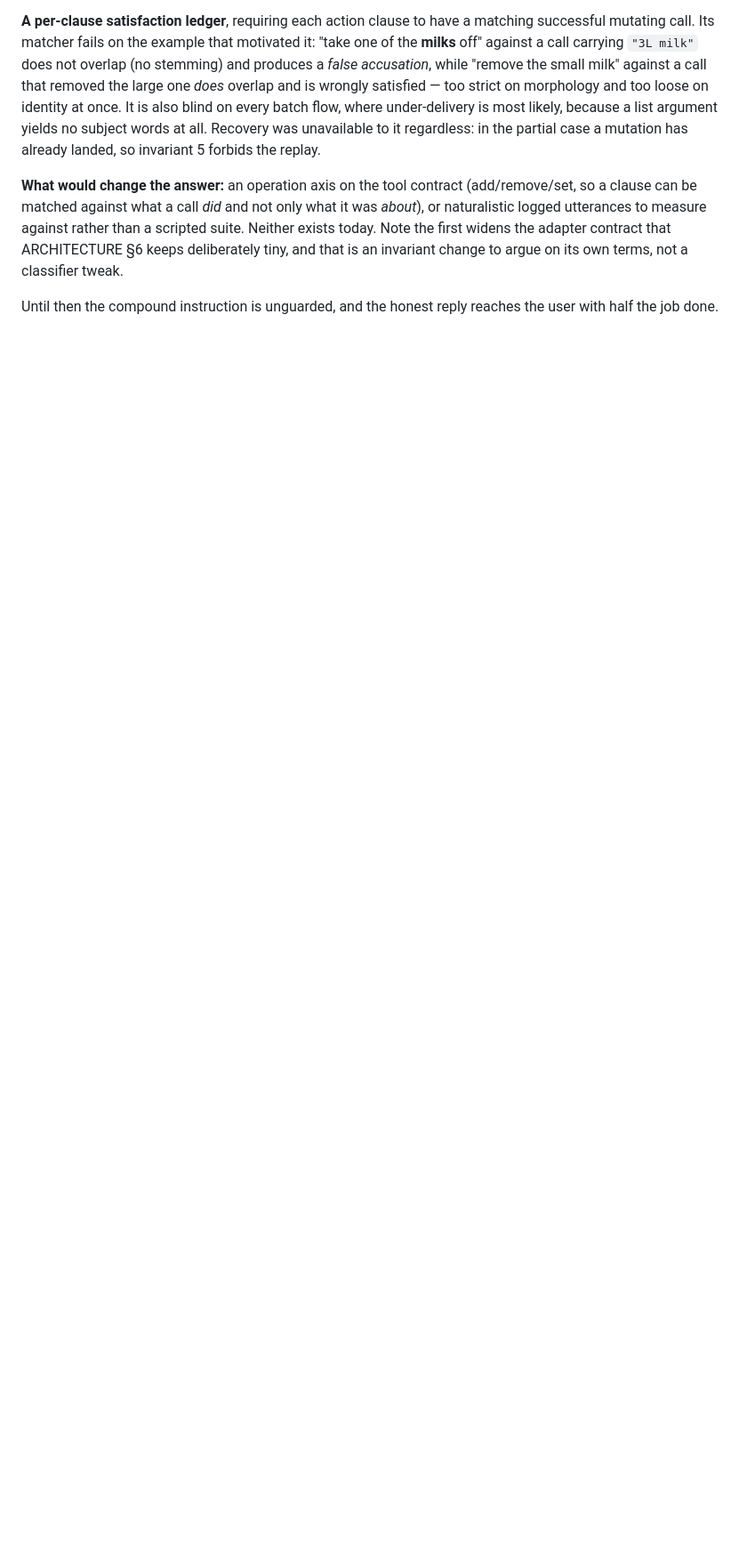
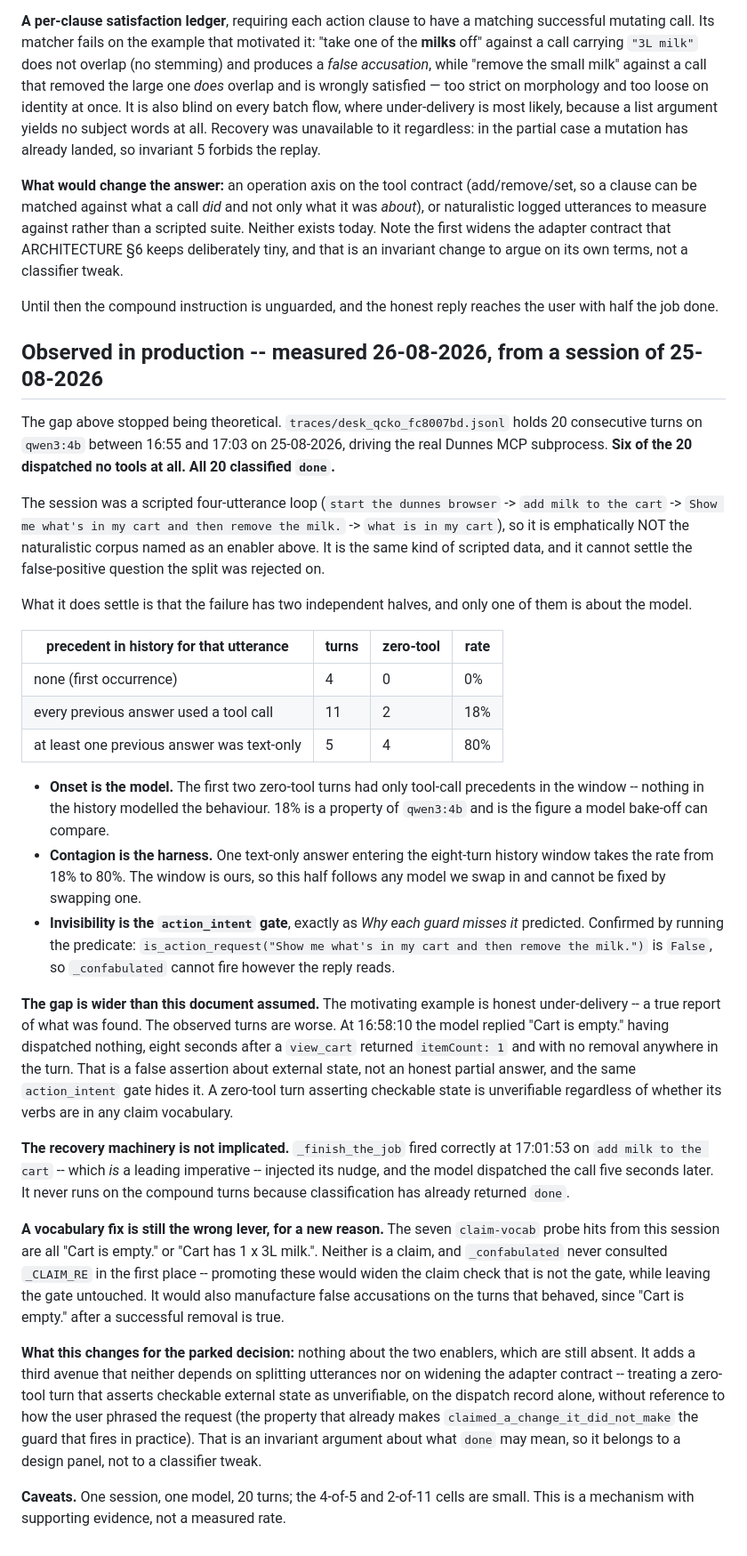
Before and after one commit to Qcko/Glados, a Markdown page: DESIGN-turn-outcome-guards.md, the part around the change. Shown at 89% size. Rendered like a GitHub page; blank space fills up the shorter version.

Commit message:
docs(brain): record the under-delivery gap biting in a real session
The gap this document parked stopped being theoretical. One session on
qwen3:4b, 20 consecutive turns against the real Dunnes MCP: six
dispatched no tools at all, and all twenty classified `done`.

The useful part is that the failure splits in two, and only one half is
about the model. Onset happens with no text-only precedent in the
history at all -- 2 of 11 turns, a property of the model. Contagion
takes that to 4 of 5 once one text-only answer enters the eight-turn
window, and the window is ours, so it follows whichever model we run.
A swap can only address the first.

Also recorded: the gap is wider than the document assumed. The
motivating example is an honest partial answer, but the observed turns
assert state that is false -- "Cart is empty." dispatched nothing, eight
seconds after a view_cart returned itemCount 1. The same action_intent
gate hides both.

Two corrections worth having in writing. `_confabulated` never
consulted `_CLAIM_RE`, so the claim-vocab probe hits are not a lever on
this. And `_finish_the_job` is not implicated -- it fires and recovers
when the utterance leads with an imperative; it never runs here because
classification already returned `done`.

The session was another scripted loop, so it cannot refute the
false-positive finding that sank the coordinator split, and the section
says so. The two named enablers are unchanged. The third avenue it adds
-- judging a zero-tool state assertion on the dispatch record alone --
is an invariant question about what `done` may mean, so it is handed to
a design panel rather than proposed as a classifier change.

The classify() ladder is unmodified, so the mermaid diagram still holds.

```diff
--- a/DESIGN-turn-outcome-guards.md
+++ b/DESIGN-turn-outcome-guards.md
@@ -149,3 +149,72 @@ invariant change to argue on its own terms, not a classifier tweak.
 
 Until then the compound instruction is unguarded, and the honest reply reaches
 the user with half the job done.
+
+## Observed in production -- measured 26-08-2026, from a session of 25-08-2026
+
+The gap above stopped being theoretical. `traces/desk_qcko_fc8007bd.jsonl`
+holds 20 consecutive turns on `qwen3:4b` between 16:55 and 17:03 on
+25-08-2026, driving the real Dunnes MCP subprocess. **Six of the 20 dispatched
+no tools at all. All 20 classified `done`.**
+
+The session was a scripted four-utterance loop (`start the dunnes browser` ->
+`add milk to the cart` -> `Show me what's in my cart and then remove the
+milk.` -> `what is in my cart`), so it is emphatically NOT the naturalistic
+corpus named as an enabler above. It is the same kind of scripted data, and it
+cannot settle the false-positive question the split was rejected on.
+
+What it does settle is that the failure has two independent halves, and only
+one of them is about the model.
+
+| precedent in history for that utterance | turns | zero-tool | rate |
+| --- | --- | --- | --- |
+| none (first occurrence) | 4 | 0 | 0% |
+| every previous answer used a tool call | 11 | 2 | 18% |
+| at least one previous answer was text-only | 5 | 4 | 80% |
+
+- **Onset is the model.** The first two zero-tool turns had only tool-call
+  precedents in the window -- nothing in the history modelled the behaviour.
+  18% is a property of `qwen3:4b` and is the figure a model bake-off can
+  compare.
+- **Contagion is the harness.** One text-only answer entering the eight-turn
+  history window takes the rate from 18% to 80%. The window is ours, so this
+  half follows any model we swap in and cannot be fixed by swapping one.
+- **Invisibility is the `action_intent` gate**, exactly as *Why each guard
+  misses it* predicted. Confirmed by running the predicate:
+  `is_action_request("Show me what's in my cart and then remove the milk.")`
+  is `False`, so `_confabulated` cannot fire however the reply reads.
+
+**The gap is wider than this document assumed.** The motivating example is
+honest under-delivery -- a true report of what was found. The observed turns
+are worse. At 16:58:10 the model replied "Cart is empty." having dispatched
+nothing, eight seconds after a `view_cart` returned `itemCount: 1` and with no
+removal anywhere in the turn. That is a false assertion about external state,
+not an honest partial answer, and the same `action_intent` gate hides it. A
+zero-tool turn asserting checkable state is unverifiable regardless of whether
+its verbs are in any claim vocabulary.
+
+**The recovery machinery is not implicated.** `_finish_the_job` fired
+correctly at 17:01:53 on `add milk to the cart` -- which *is* a leading
+imperative -- injected its nudge, and the model dispatched the call five
+seconds later. It never runs on the compound turns because classification has
+already returned `done`.
+
+**A vocabulary fix is still the wrong lever, for a new reason.** The seven
+`claim-vocab` probe hits from this session are all "Cart is empty." or "Cart
+has 1 x 3L milk.". Neither is a claim, and `_confabulated` never consulted
+`_CLAIM_RE` in the first place -- promoting these would widen the claim check
+that is not the gate, while leaving the gate untouched. It would also
+manufacture false accusations on the turns that behaved, since "Cart is empty."
+after a successful removal is true.
+
+**What this changes for the parked decision:** nothing about the two enablers,
+which are still absent. It adds a third avenue that neither depends on
+splitting utterances nor on widening the adapter contract -- treating a
+zero-tool turn that asserts checkable external state as unverifiable, on the
+dispatch record alone, without reference to how the user phrased the request
+(the property that already makes `claimed_a_change_it_did_not_make` the guard
+that fires in practice). That is an invariant argument about what `done` may
+mean, so it belongs to a design panel, not to a classifier tweak.
+
+**Caveats.** One session, one model, 20 turns; the 4-of-5 and 2-of-11 cells are
+small. This is a mechanism with supporting evidence, not a measured rate.
```
